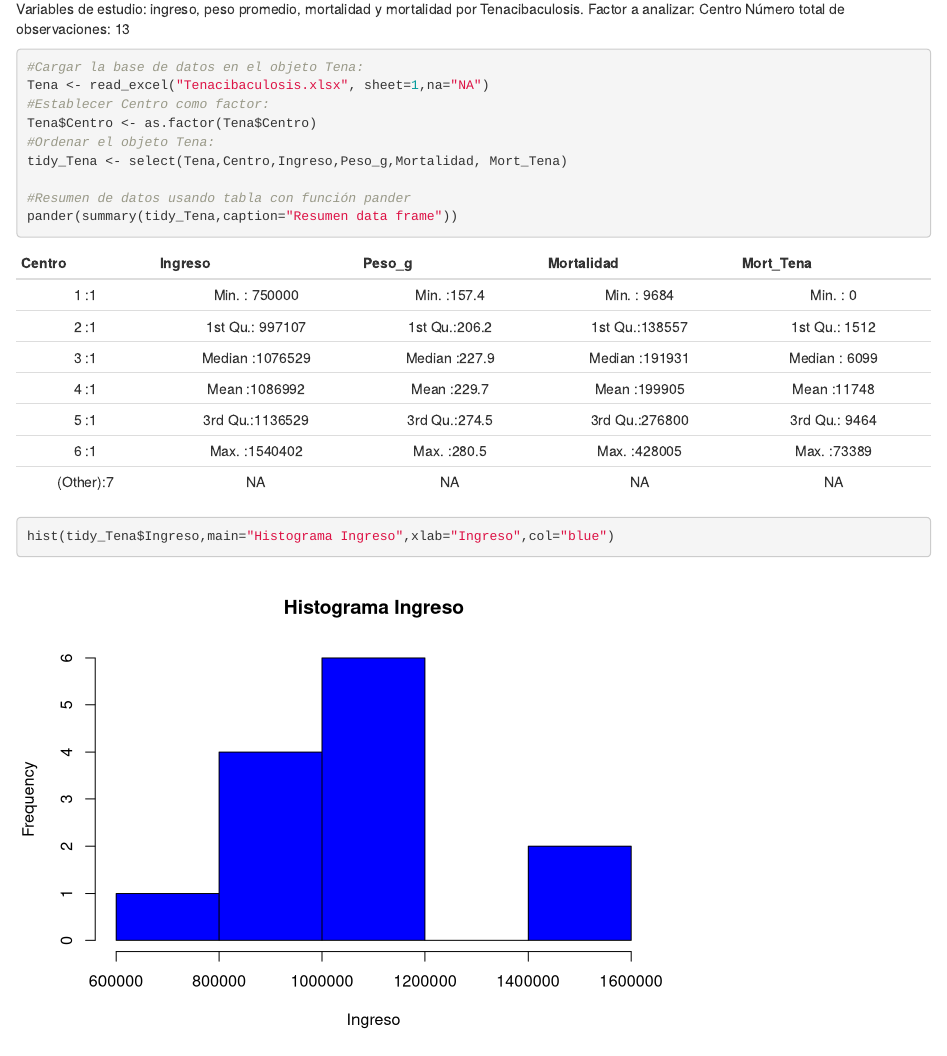
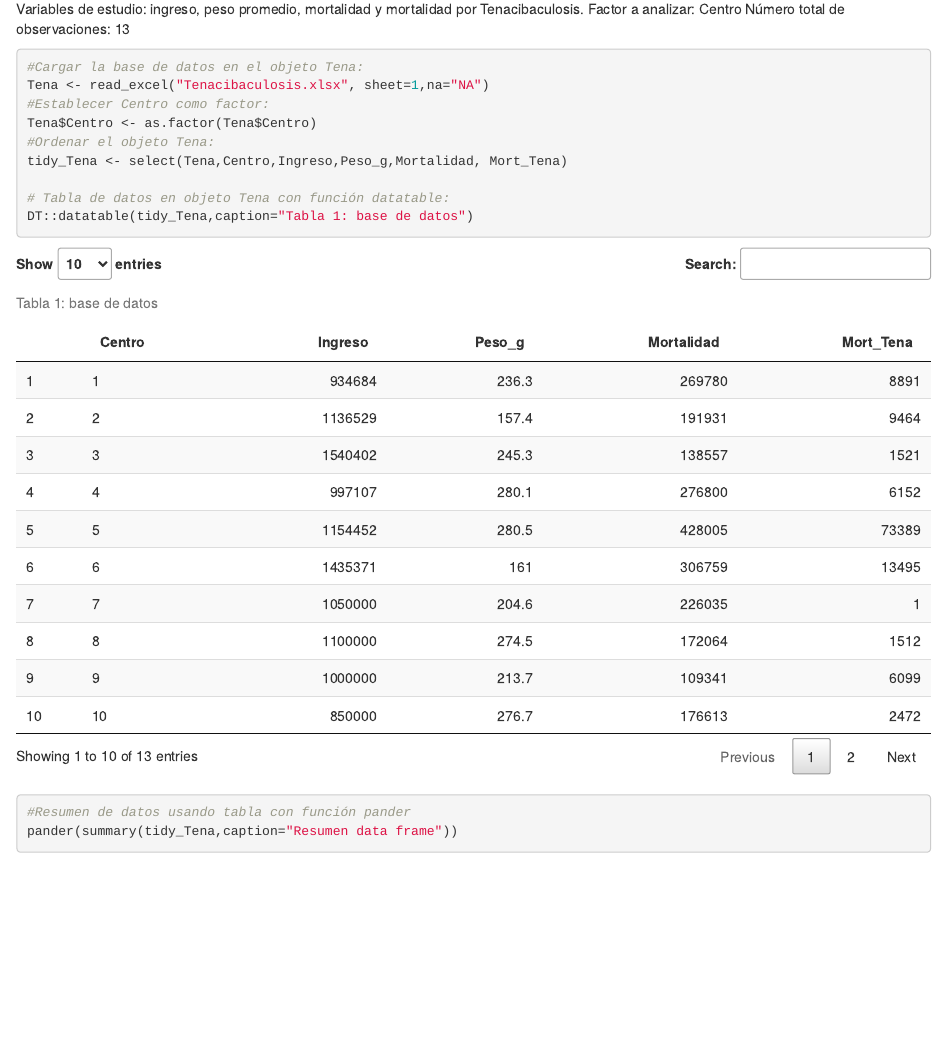
Before and after one commit to ConstanzaPA/TareaDiplomado, an R Markdown document (Archivo.Rmd): the page in a window 1100 px wide, from 280 px down. Rendered offline with R 4.5, knitr and Pandoc, with nearby package versions.

Commit message:
Cambio 9

```diff
--- a/Archivo.Rmd
+++ b/Archivo.Rmd
@@ -33,6 +33,9 @@ Tena$Centro <- as.factor(Tena$Centro)
 #Ordenar el objeto Tena:
 tidy_Tena <- select(Tena,Centro,Ingreso,Peso_g,Mortalidad, Mort_Tena)
 
+# Tabla de datos en objeto Tena con función datatable:
+DT::datatable(tidy_Tena,caption="Tabla 1: base de datos")
+
 #Resumen de datos usando tabla con función pander
 pander(summary(tidy_Tena,caption="Resumen data frame"))
 hist(tidy_Tena$Ingreso,main="Histograma Ingreso",xlab="Ingreso",col="blue")
```
Also changed, not shown: Archivo.html.
